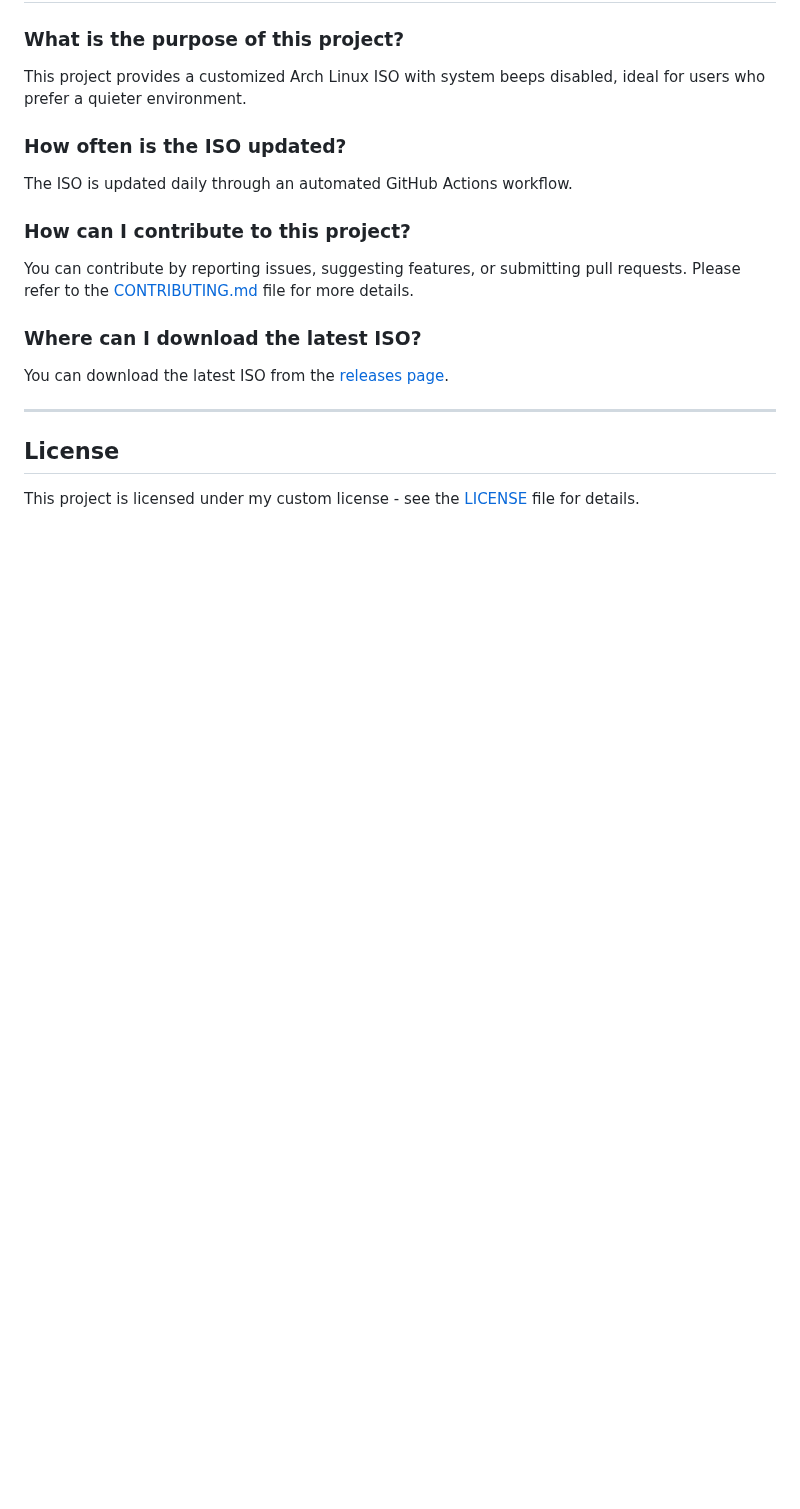
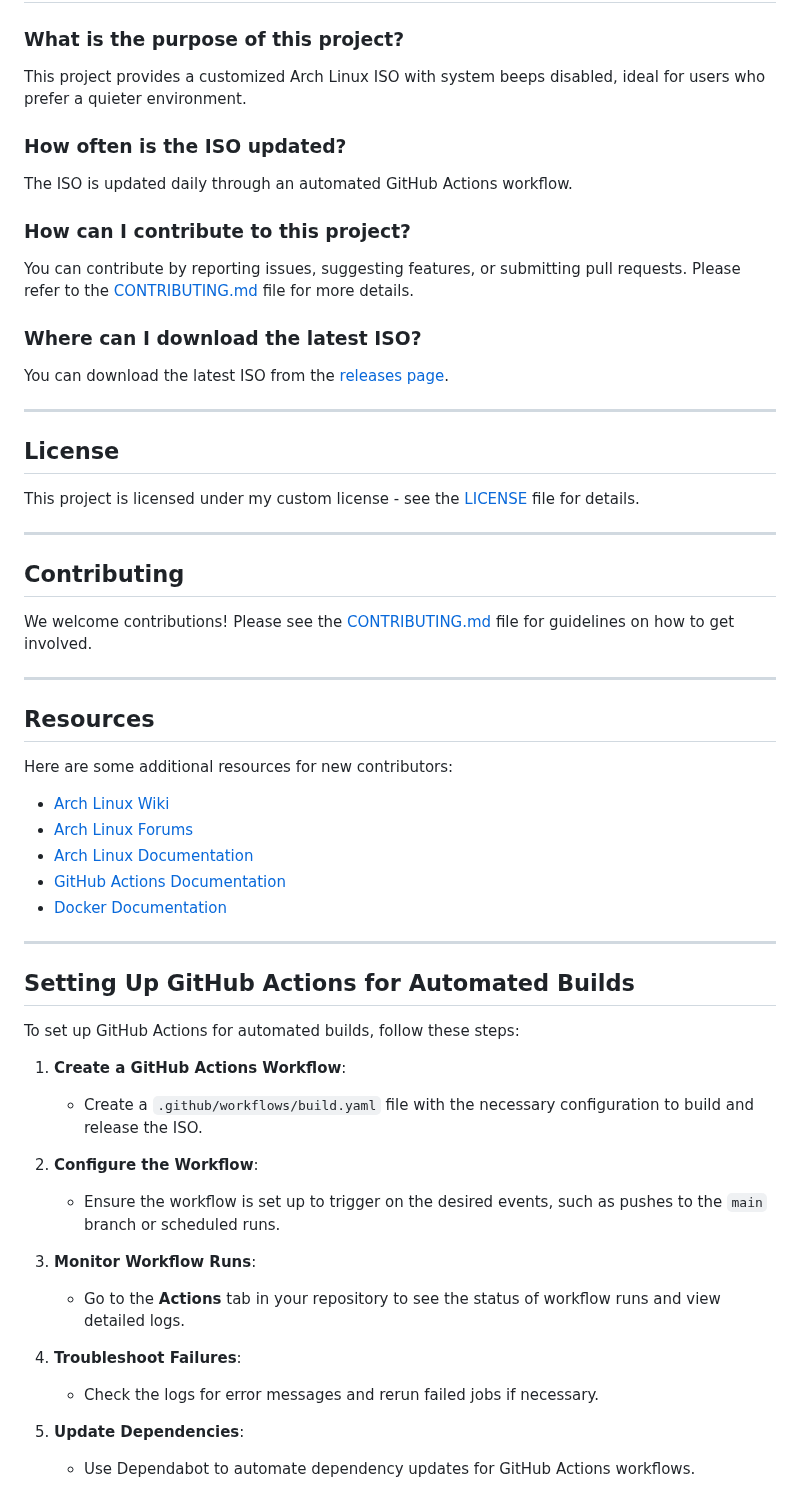
Before and after one commit to Githubguy132010/Arch-Linux-without-the-beeps, a Markdown page: README.md, the part around the change. Rendered like a GitHub page; blank space fills up the shorter version.

Commit message:
Improve README.md for new contributors
Fixes #62

Add detailed instructions and additional resources to the `README.md` file.

* **Contributing**: Add a section with a brief overview and a link to the `CONTRIBUTING.md` file.
* **Resources**: Add a section with links to relevant documentation, tutorials, and other resources.
* **Setting Up GitHub Actions for Automated Builds**: Add a section with steps to set up GitHub Actions for automated builds.

```diff
--- a/README.md
+++ b/README.md
@@ -196,3 +196,42 @@ You can download the latest ISO from the [releases page](https://github.com/Gith
 ## License
 
 This project is licensed under my custom license - see the [LICENSE](LICENSE) file for details.
+
+---
+
+## Contributing
+
+We welcome contributions! Please see the [CONTRIBUTING.md](CONTRIBUTING.md) file for guidelines on how to get involved.
+
+---
+
+## Resources
+
+Here are some additional resources for new contributors:
+
+- [Arch Linux Wiki](https://wiki.archlinux.org/)
+- [Arch Linux Forums](https://bbs.archlinux.org/)
+- [Arch Linux Documentation](https://archlinux.org/documentation/)
+- [GitHub Actions Documentation](https://docs.github.com/en/actions)
+- [Docker Documentation](https://docs.docker.com/)
+
+---
+
+## Setting Up GitHub Actions for Automated Builds
+
+To set up GitHub Actions for automated builds, follow these steps:
+
+1. **Create a GitHub Actions Workflow**:
+   - Create a `.github/workflows/build.yaml` file with the necessary configuration to build and release the ISO.
+
+2. **Configure the Workflow**:
+   - Ensure the workflow is set up to trigger on the desired events, such as pushes to the `main` branch or scheduled runs.
+
+3. **Monitor Workflow Runs**:
+   - Go to the **Actions** tab in your repository to see the status of workflow runs and view detailed logs.
+
+4. **Troubleshoot Failures**:
+   - Check the logs for error messages and rerun failed jobs if necessary.
+
+5. **Update Dependencies**:
+   - Use Dependabot to automate dependency updates for GitHub Actions workflows.
```
